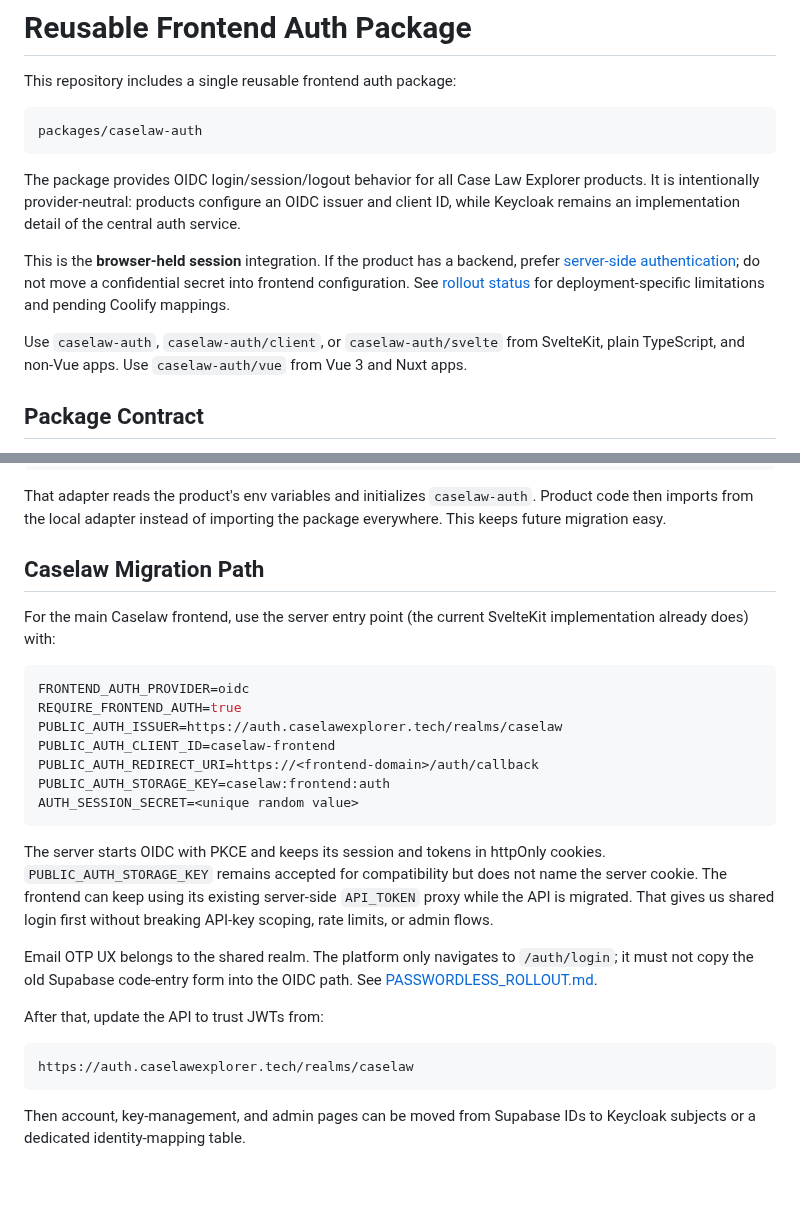
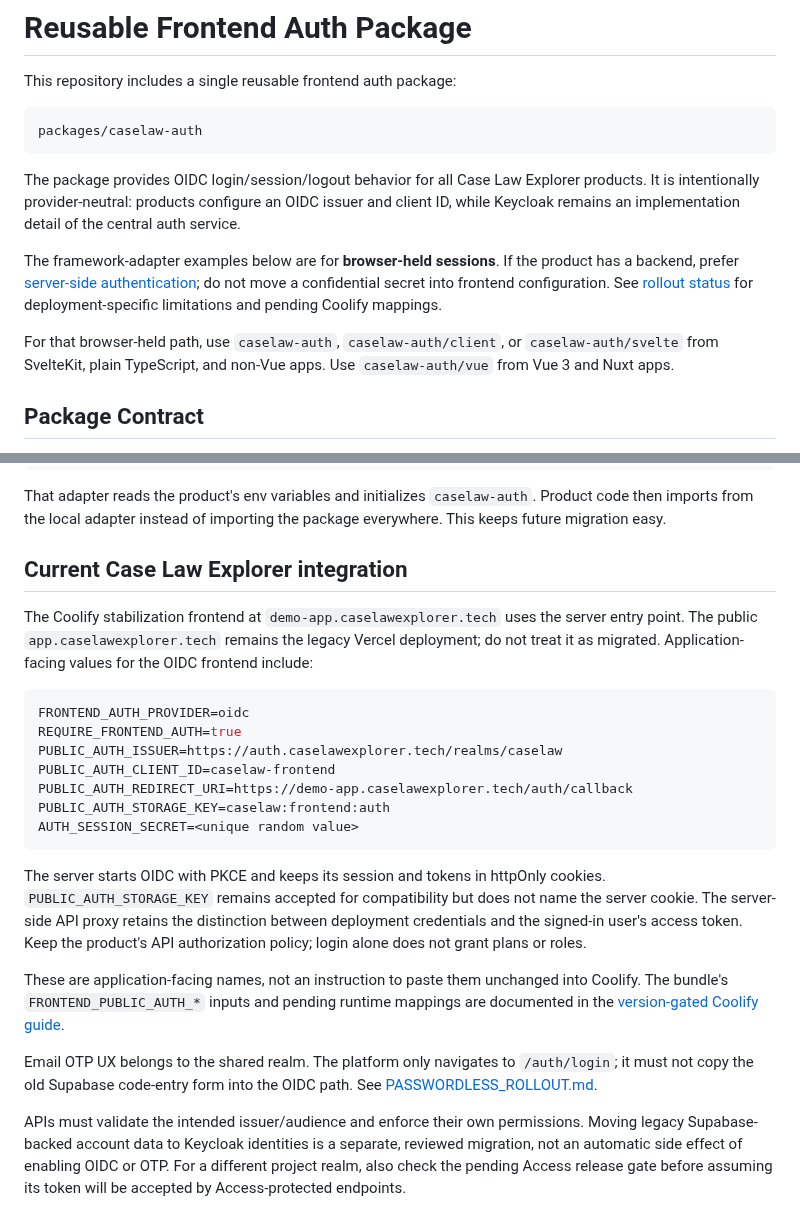
Before and after one commit to MaastrichtU-BISS/caselaw-auth, a Markdown page: docs/AUTH_FRONTEND_PACKAGE.md, 2 parts joined by grey strips. GitHub-like rendering; blank space fills up the shorter version.

Commit message:
Clarify cookie guarantees and current Explorer deployment example

````diff
--- a/docs/AUTH_FRONTEND_PACKAGE.md
+++ b/docs/AUTH_FRONTEND_PACKAGE.md
@@ -11,12 +11,12 @@ Explorer products. It is intentionally provider-neutral: products configure an
 OIDC issuer and client ID, while Keycloak remains an implementation detail of
 the central auth service.
 
-This is the **browser-held session** integration. If the product has a backend,
+The framework-adapter examples below are for **browser-held sessions**. If the product has a backend,
 prefer [server-side authentication](SERVER_SIDE_AUTH.md); do not move a confidential
 secret into frontend configuration. See [rollout status](AUTH_ROLLOUT_STATUS.md)
 for deployment-specific limitations and pending Coolify mappings.
 
-Use `caselaw-auth`, `caselaw-auth/client`, or `caselaw-auth/svelte` from
+For that browser-held path, use `caselaw-auth`, `caselaw-auth/client`, or `caselaw-auth/svelte` from
 SvelteKit, plain TypeScript, and non-Vue apps. Use `caselaw-auth/vue` from Vue
 3 and Nuxt apps.
 
@@ -81,36 +81,40 @@ That adapter reads the product's env variables and initializes
 `caselaw-auth`. Product code then imports from the local adapter instead
 of importing the package everywhere. This keeps future migration easy.
 
-## Caselaw Migration Path
+## Current Case Law Explorer integration
 
-For the main Caselaw frontend, use the server entry point (the current
-SvelteKit implementation already does) with:
+The Coolify stabilization frontend at `demo-app.caselawexplorer.tech` uses the
+server entry point. The public `app.caselawexplorer.tech` remains the legacy Vercel
+deployment; do not treat it as migrated. Application-facing values for the OIDC
+frontend include:
 
 ```env
 FRONTEND_AUTH_PROVIDER=oidc
 REQUIRE_FRONTEND_AUTH=true
 PUBLIC_AUTH_ISSUER=https://auth.caselawexplorer.tech/realms/caselaw
 PUBLIC_AUTH_CLIENT_ID=caselaw-frontend
-PUBLIC_AUTH_REDIRECT_URI=https://<frontend-domain>/auth/callback
+PUBLIC_AUTH_REDIRECT_URI=https://demo-app.caselawexplorer.tech/auth/callback
 PUBLIC_AUTH_STORAGE_KEY=caselaw:frontend:auth
 AUTH_SESSION_SECRET=<unique random value>
 ```
 
 The server starts OIDC with PKCE and keeps its session and tokens in httpOnly
 cookies. `PUBLIC_AUTH_STORAGE_KEY` remains accepted for compatibility but does
-not name the server cookie. The frontend can keep using its existing
-server-side `API_TOKEN` proxy while the API is migrated. That gives us shared
-login first without breaking API-key scoping, rate limits, or admin flows.
+not name the server cookie. The server-side API proxy retains the distinction
+between deployment credentials and the signed-in user's access token. Keep the
+product's API authorization policy; login alone does not grant plans or roles.
+
+These are application-facing names, not an instruction to paste them unchanged
+into Coolify. The bundle's `FRONTEND_PUBLIC_AUTH_*` inputs and pending runtime
+mappings are documented in the
+[version-gated Coolify guide](https://github.com/MaastrichtU-BISS/caselaw-coolify/blob/main/docs/PROJECT_AUTH_DOMAINS.md).
 
 Email OTP UX belongs to the shared realm. The platform only
 navigates to `/auth/login`; it must not copy the old Supabase code-entry form
 into the OIDC path. See [PASSWORDLESS_ROLLOUT.md](PASSWORDLESS_ROLLOUT.md).
 
-After that, update the API to trust JWTs from:
-
-```text
-https://auth.caselawexplorer.tech/realms/caselaw
-```
-
-Then account, key-management, and admin pages can be moved from Supabase IDs to
-Keycloak subjects or a dedicated identity-mapping table.
+APIs must validate the intended issuer/audience and enforce their own permissions.
+Moving legacy Supabase-backed account data to Keycloak identities is a separate,
+reviewed migration, not an automatic side effect of enabling OIDC or OTP. For a
+different project realm, also check the pending Access release gate before
+assuming its token will be accepted by Access-protected endpoints.
````
Also changed, not shown: docs/SERVER_SIDE_AUTH.md (+8 -4 lines), packages/caselaw-auth/README.md (+1 -1 lines).
